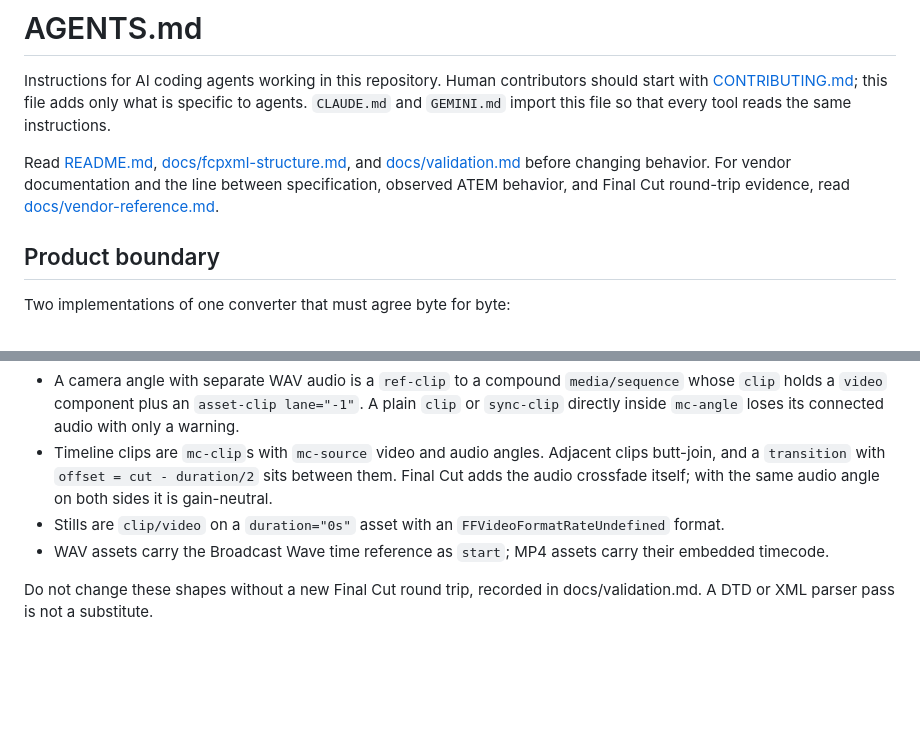
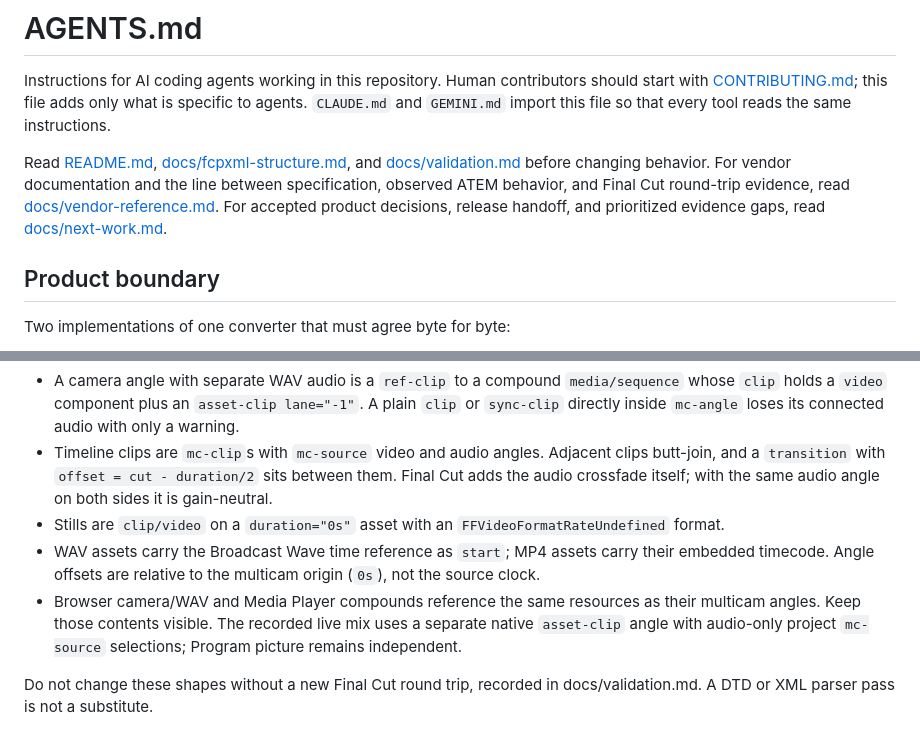
Before and after one commit to jeffalldridge/atem-iso-to-fcpxml, a Markdown page: AGENTS.md, 2 parts joined by grey strips. Rendered like a GitHub page; blank space fills up the shorter version.

```diff
--- a/AGENTS.md
+++ b/AGENTS.md
@@ -2,7 +2,7 @@
 
 Instructions for AI coding agents working in this repository. Human contributors should start with [CONTRIBUTING.md](CONTRIBUTING.md); this file adds only what is specific to agents. `CLAUDE.md` and `GEMINI.md` import this file so that every tool reads the same instructions.
 
-Read [README.md](README.md), [docs/fcpxml-structure.md](docs/fcpxml-structure.md), and [docs/validation.md](docs/validation.md) before changing behavior. For vendor documentation and the line between specification, observed ATEM behavior, and Final Cut round-trip evidence, read [docs/vendor-reference.md](docs/vendor-reference.md).
+Read [README.md](README.md), [docs/fcpxml-structure.md](docs/fcpxml-structure.md), and [docs/validation.md](docs/validation.md) before changing behavior. For vendor documentation and the line between specification, observed ATEM behavior, and Final Cut round-trip evidence, read [docs/vendor-reference.md](docs/vendor-reference.md). For accepted product decisions, release handoff, and prioritized evidence gaps, read [docs/next-work.md](docs/next-work.md).
 
 ## Product boundary
 
@@ -20,7 +20,8 @@ Verified by import and XML round trip in Final Cut Pro 12.4 (details in docs/fcp
 - A camera angle with separate WAV audio is a `ref-clip` to a compound `media/sequence` whose `clip` holds a `video` component plus an `asset-clip lane="-1"`. A plain `clip` or `sync-clip` directly inside `mc-angle` loses its connected audio with only a warning.
 - Timeline clips are `mc-clip`s with `mc-source` video and audio angles. Adjacent clips butt-join, and a `transition` with `offset = cut - duration/2` sits between them. Final Cut adds the audio crossfade itself; with the same audio angle on both sides it is gain-neutral.
 - Stills are `clip/video` on a `duration="0s"` asset with an `FFVideoFormatRateUndefined` format.
-- WAV assets carry the Broadcast Wave time reference as `start`; MP4 assets carry their embedded timecode.
+- WAV assets carry the Broadcast Wave time reference as `start`; MP4 assets carry their embedded timecode. Angle offsets are relative to the multicam origin (`0s`), not the source clock.
+- Browser camera/WAV and Media Player compounds reference the same resources as their multicam angles. Keep those contents visible. The recorded live mix uses a separate native `asset-clip` angle with audio-only project `mc-source` selections; Program picture remains independent.
 
 Do not change these shapes without a new Final Cut round trip, recorded in docs/validation.md. A DTD or XML parser pass is not a substitute.
 
```
Also changed, not shown: README.md (+1 -1 lines), docs/next-work.md (added, +39 -0 lines).
